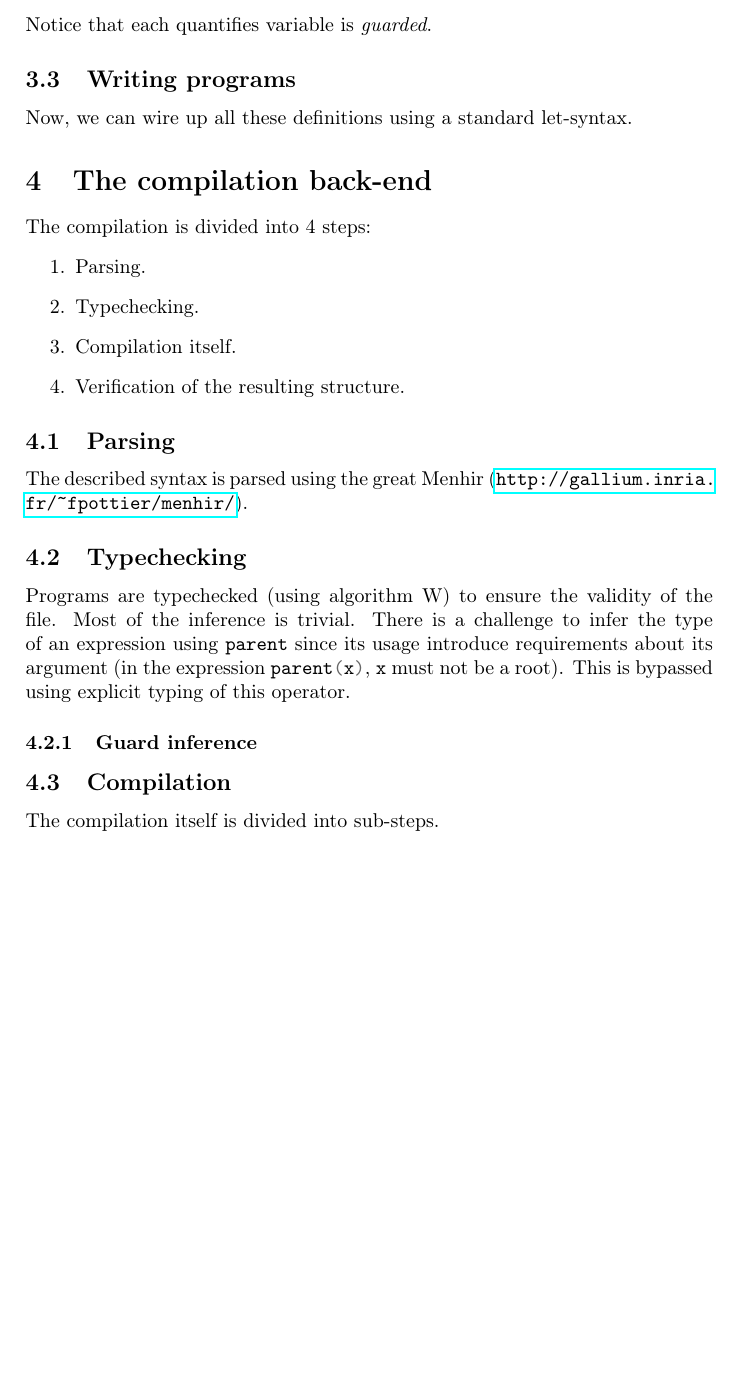
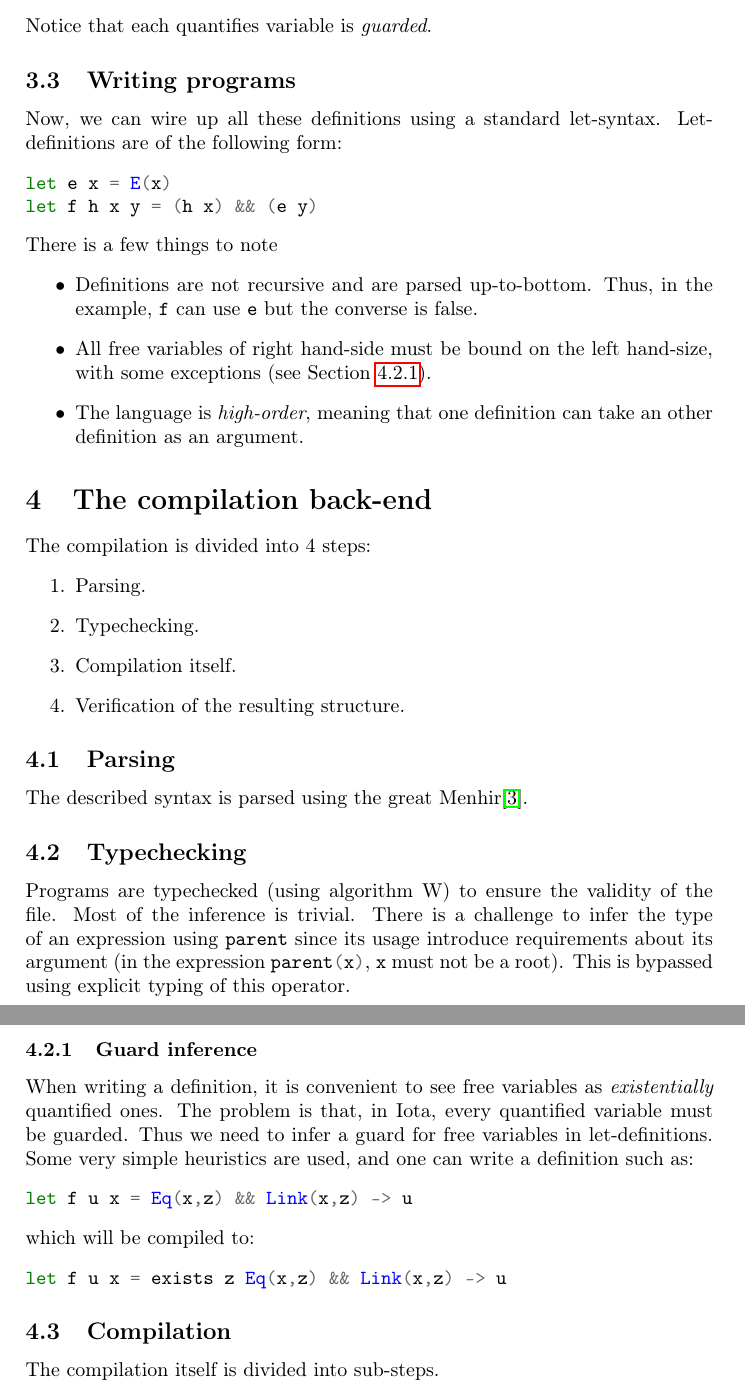
Before and after one commit to nobrakal/iota, a LaTeX document (manual/manual.tex): part of page 4 of 7 before the commit and two parts of pages 4 and 5 of 8 after it, the two joined at a grey line, cut so that both start at the same text, the shorter picture padded with empty space. Compiled offline with pdfLaTeX.

Commit message:
more text

```diff
--- a/manual/manual.tex
+++ b/manual/manual.tex
@@ -125,7 +124,17 @@ Then, one can construct first-order formulas using the two following structures:
 Notice that each quantifies variable is \emph{guarded}.
 
 \subsection{Writing programs}
-Now, we can wire up all these definitions using a standard let-syntax.
+Now, we can wire up all these definitions using a standard let-syntax. Let-definitions are of the following form:
+\begin{minted}{ocaml}
+let e x = E(x)
+let f h x y = (h x) && (e y)
+\end{minted}
+There is a few things to note
+\begin{itemize}
+\item Definitions are not recursive and are parsed up-to-bottom. Thus, in the example, \ocaml{f} can use \ocaml{e} but the converse is false.
+\item All free variables of right hand-side must be bound on the left hand-size, with some exceptions (see Section \ref{subsubsec:guardinfer}).
+\item The language is \emph{high-order}, meaning that one definition can take an other definition as an argument.
+\end{itemize}
 
 \section{The compilation back-end}
 The compilation is divided into 4 steps:
@@ -137,13 +146,21 @@ The compilation is divided into 4 steps:
 \end{enumerate}
 
 \subsection{Parsing}
-The described syntax is parsed using the great Menhir (\url{http://gallium.inria.fr/~fpottier/menhir/}).
+The described syntax is parsed using the great Menhir\cite{menhir}.
 
 \subsection{Typechecking}
 Programs are typechecked (using algorithm W) to ensure the validity of the file. Most of the inference is trivial. There is a challenge to infer the type of an expression using \ocaml{parent} since its usage introduce requirements about its argument (in the expression \ocaml{parent(x)}, \ocaml{x} must not be a root). This is bypassed using explicit typing of this operator.
 
 \subsubsection{Guard inference}
-
+\label{subsubsec:guardinfer}
+When writing a definition, it is convenient to see free variables as \emph{existentially} quantified ones. The problem is that, in Iota, every quantified variable must be guarded. Thus we need to infer a guard for free variables in let-definitions. Some very simple heuristics are used, and one can write a definition such as:
+\begin{minted}{ocaml}
+let f u x = Eq(x,z) && Link(x,z) -> u
+\end{minted}
+which will be compiled to:
+\begin{minted}{ocaml}
+let f u x = exists z Eq(x,z) && Link(x,z) -> u
+\end{minted}
 \subsection{Compilation}
 The compilation itself is divided into sub-steps.
 
```
Also changed, not shown: manual/publications.bib (added, +18 -0 lines), manual/manual.tex (8 more changed lines).
